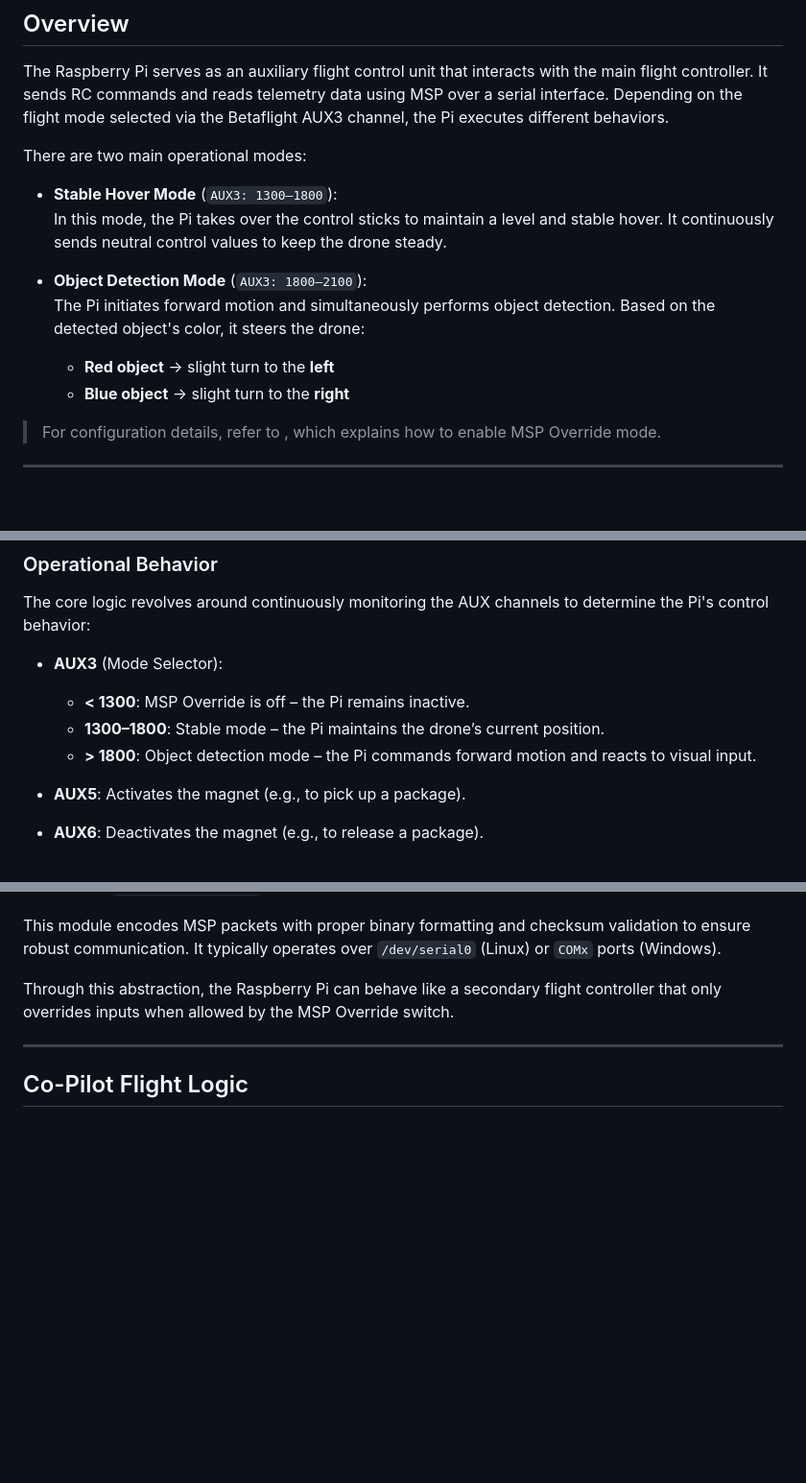
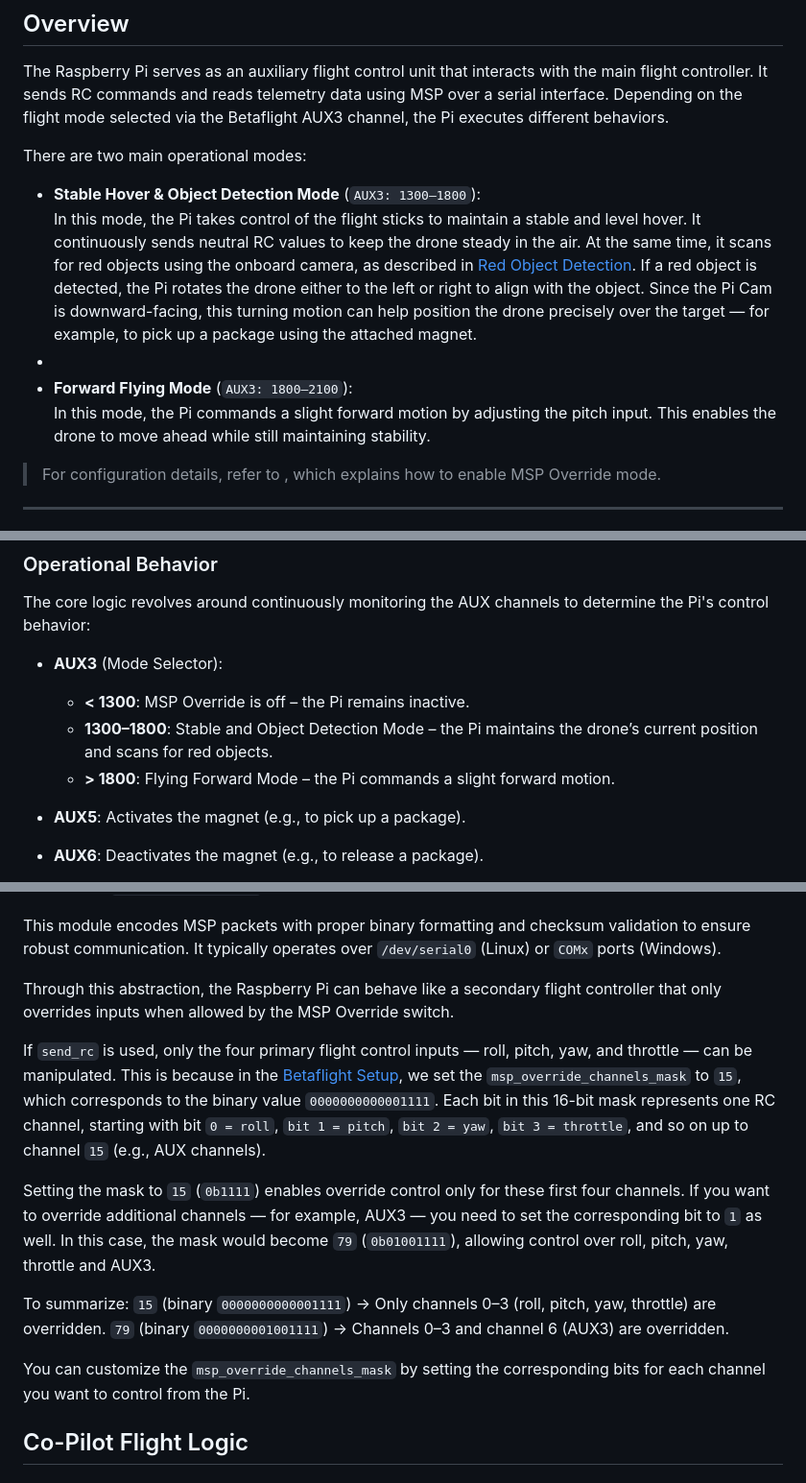
Before and after one commit to ValDavSto/project-drones-ai, a Markdown page: Writerside/topics/PiAsCoPilot.md, 3 parts joined by grey strips. Shown: that part at 96% size. Rendered like a GitHub page; blank space fills up the shorter version.

```diff
--- a/Writerside/topics/PiAsCoPilot.md
+++ b/Writerside/topics/PiAsCoPilot.md
@@ -10,13 +10,13 @@ The Raspberry Pi serves as an auxiliary flight control unit that interacts with
 
 There are two main operational modes:
 
-- **Stable Hover Mode** (`AUX3: 1300–1800`):
-  In this mode, the Pi takes over the control sticks to maintain a level and stable hover. It continuously sends neutral control values to keep the drone steady.
-
-- **Object Detection Mode** (`AUX3: 1800–2100`):
-  The Pi initiates forward motion and simultaneously performs object detection. Based on the detected object's color, it steers the drone:
-  - **Red object** → slight turn to the **left**
-  - **Blue object** → slight turn to the **right**
+- **Stable Hover & Object Detection Mode** (`AUX3: 1300–1800`):
+  In this mode, the Pi takes control of the flight sticks to maintain a stable and level hover. It continuously sends neutral RC values to keep the drone steady in the air.
+  At the same time, it scans for red objects using the onboard camera, as described in [Red Object Detection](Red-Object-Detection-Code.md).
+  If a red object is detected, the Pi rotates the drone either to the left or right to align with the object. Since the Pi Cam is downward-facing, this turning motion can help position the drone precisely over the target — for example, to pick up a package using the attached magnet.
+-
+- **Forward Flying Mode** (`AUX3: 1800–2100`):
+  In this mode, the Pi commands a slight forward motion by adjusting the pitch input. This enables the drone to move ahead while still maintaining stability.
 
 > For configuration details, refer to [](BetaflightSetup.md), which explains how to enable MSP Override mode.
 
@@ -44,8 +44,8 @@ The core logic revolves around continuously monitoring the AUX channels to deter
 
 - **AUX3** (Mode Selector):
   - **< 1300**: MSP Override is off – the Pi remains inactive.
-  - **1300–1800**: Stable mode – the Pi maintains the drone’s current position.
-  - **> 1800**: Object detection mode – the Pi commands forward motion and reacts to visual input.
+  - **1300–1800**: Stable and Object Detection Mode – the Pi maintains the drone’s current position and scans for red objects.
+  - **> 1800**: Flying Forward Mode – the Pi commands a slight forward motion.
 
 - **AUX5**: Activates the magnet (e.g., to pick up a package).
 - **AUX6**: Deactivates the magnet (e.g., to release a package).
@@ -70,7 +70,17 @@ This module encodes MSP packets with proper binary formatting and checksum valid
 
 Through this abstraction, the Raspberry Pi can behave like a secondary flight controller that only overrides inputs when allowed by the MSP Override switch.
 
----
+If `send_rc` is used, only the four primary flight control inputs — roll, pitch, yaw, and throttle — can be manipulated. This is because in the [Betaflight Setup](BetaflightSetup.md), we set the `msp_override_channels_mask` to `15`, which corresponds to the binary value `0000000000001111`.
+Each bit in this 16-bit mask represents one RC channel, starting with bit `0 = roll`, `bit 1 = pitch`, `bit 2 = yaw`, `bit 3 = throttle`, and so on up to channel `15` (e.g., AUX channels).
+
+Setting the mask to `15` (`0b1111`) enables override control only for these first four channels. If you want to override additional channels — for example, AUX3 — you need to set the corresponding bit to `1` as well. In this case, the mask would become `79` (`0b01001111`), allowing control over roll, pitch, yaw, throttle and AUX3.
+
+To summarize:
+`15` (binary `0000000000001111`) → Only channels 0–3 (roll, pitch, yaw, throttle) are overridden.
+`79` (binary `0000000001001111`) → Channels 0–3 and channel 6 (AUX3) are overridden.
+
+You can customize the `msp_override_channels_mask` by setting the corresponding bits for each channel you want to control from the Pi.
+
 
 ## Co-Pilot Flight Logic
 
```
